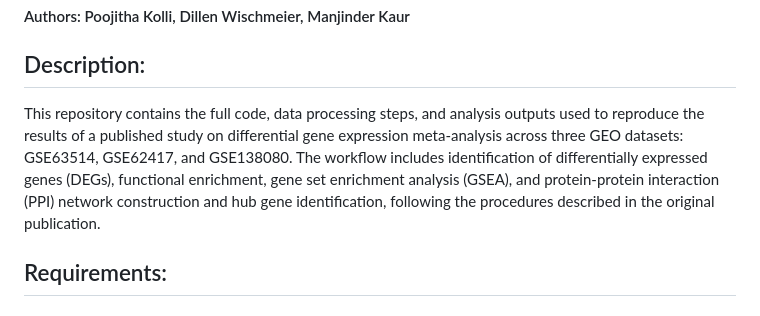
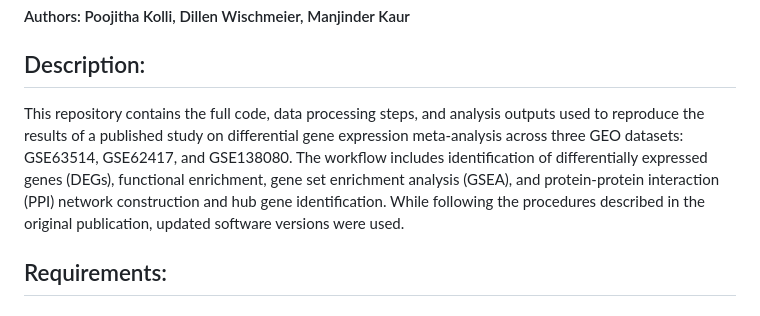
Before and after one commit to pooji-96/hub-genes-pathways-cervical-cancer, a Markdown page: README.md, the part around the change. Drawn GitHub-style.

```diff
--- a/README.md
+++ b/README.md
@@ -5,7 +5,7 @@ This repository contains the code and analysis to reproduce the results from the
 #### Authors: Poojitha Kolli, Dillen Wischmeier, Manjinder Kaur
 
 ## Description:
-   This repository contains the full code, data processing steps, and analysis outputs used to reproduce the results of a published study on differential gene expression meta-analysis across three GEO datasets: GSE63514, GSE62417, and GSE138080. The workflow includes identification of differentially expressed genes (DEGs), functional enrichment, gene set enrichment analysis (GSEA), and protein-protein interaction (PPI) network construction and hub gene identification, following the procedures described in the original publication.
+   This repository contains the full code, data processing steps, and analysis outputs used to reproduce the results of a published study on differential gene expression meta-analysis across three GEO datasets: GSE63514, GSE62417, and GSE138080. The workflow includes identification of differentially expressed genes (DEGs), functional enrichment, gene set enrichment analysis (GSEA), and protein-protein interaction (PPI) network construction and hub gene identification. While following the procedures described in the original publication, updated software versions were used.
 
 ## Requirements:
 #### Programming Languages:
```
